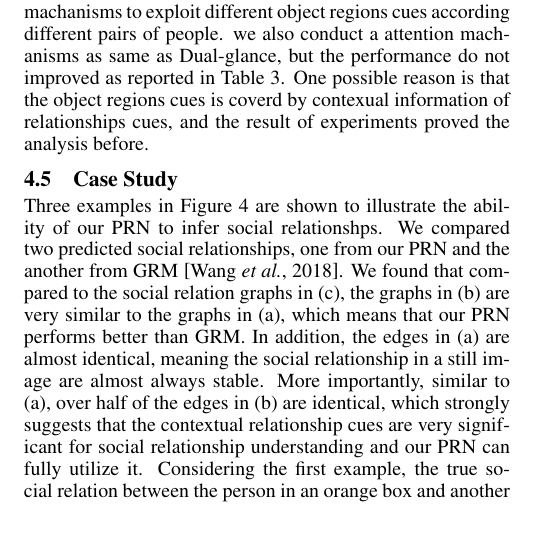
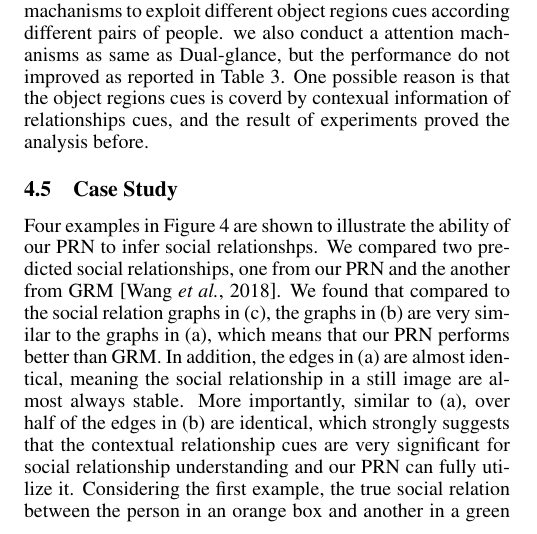
Before and after one commit to GenDeGit/Person-Pair-Relational-Networks, a LaTeX paper (论文/ijcai19.tex): part of one column of page 6 of 7, cut so that both start at the same text. Compiled offline with pdfLaTeX.

Commit message:
修改case_study图

```diff
--- a/论文/ijcai19.tex
+++ b/论文/ijcai19.tex
@@ -358,7 +358,7 @@ One possible reason is that the object regions cues is coverd by contexual infor
 
 \subsection{Case Study}\label{section:cs}
 
-Three examples in Figure \ref{fig:case_study} are shown to illustrate the ability of our PRN to infer social relationshps. We compared two predicted social relationships, one from our PRN and the another from GRM \cite{DBLP:conf/ijcai/WangCRYCL18}. We found that compared to the social relation graphs in (c), the graphs in (b) are very similar to the graphs in (a), which means that our PRN performs better than GRM. In addition, the edges in (a) are almost identical, meaning the social relationship in a still image are almost always stable. More importantly, similar to (a), over half of the edges in (b) are identical, which strongly suggests that the contextual relationship cues are very significant for social relationship understanding and our PRN can fully utilize it. Considering the first example, the true social relation between the person in an orange box and another in a green one is No Relation, which can be correctly predicted by our PRN while being incorrectly predicted as Couple by GRM, and the accuracy of PRN is 100\% while 33.3\% in GRM.
+Four examples in Figure \ref{fig:case_study} are shown to illustrate the ability of our PRN to infer social relationshps. We compared two predicted social relationships, one from our PRN and the another from GRM \cite{DBLP:conf/ijcai/WangCRYCL18}. We found that compared to the social relation graphs in (c), the graphs in (b) are very similar to the graphs in (a), which means that our PRN performs better than GRM. In addition, the edges in (a) are almost identical, meaning the social relationship in a still image are almost always stable. More importantly, similar to (a), over half of the edges in (b) are identical, which strongly suggests that the contextual relationship cues are very significant for social relationship understanding and our PRN can fully utilize it. Considering the first example, the true social relation between the person in an orange box and another in a green one is No Relation, which can be correctly predicted by our PRN while being incorrectly predicted as Couple by GRM, and the accuracy of PRN is 100\% while 33.3\% in GRM.
 
 \section{Conclusion}
 % This part will be written by {\bf liangjinrui}.
```
Also changed, not shown: 论文/ijcai19.pdf, 论文/pic/case_study_pisc_fine_union.png, 3 other files.
